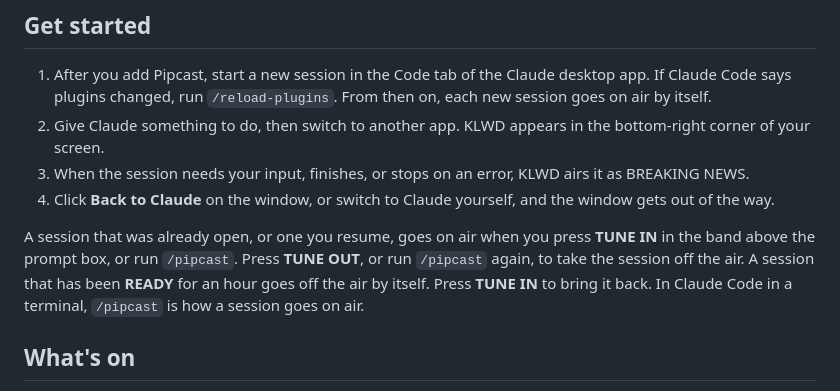
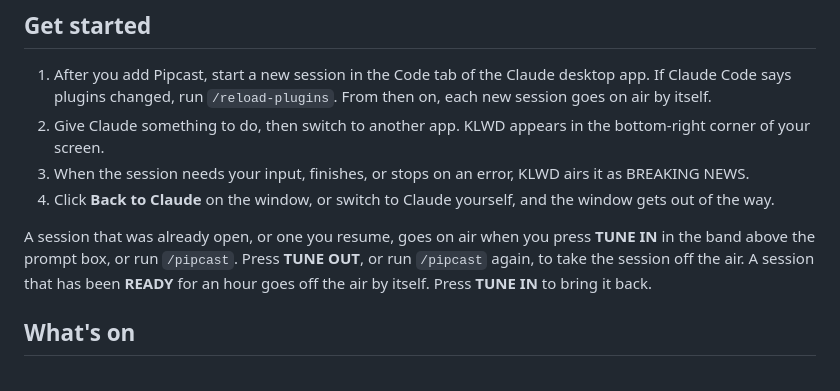
Before and after one commit to erdembircan/pipcast, a Markdown page: packages/mod/README.md, the part around the change. Rendered like a GitHub page.

Commit message:
[FIX]: the plugin's README says nothing of going on air in a terminal

```diff
--- a/packages/mod/README.md
+++ b/packages/mod/README.md
@@ -20,7 +20,7 @@ Watch Pipcast's videos on YouTube, starting with the demo: https://www.youtube.c
 3. When the session needs your input, finishes, or stops on an error, KLWD airs it as BREAKING NEWS.
 4. Click **Back to Claude** on the window, or switch to Claude yourself, and the window gets out of the way.
 
-A session that was already open, or one you resume, goes on air when you press **TUNE IN** in the band above the prompt box, or run `/pipcast`. Press **TUNE OUT**, or run `/pipcast` again, to take the session off the air. A session that has been **READY** for an hour goes off the air by itself. Press **TUNE IN** to bring it back. In Claude Code in a terminal, `/pipcast` is how a session goes on air.
+A session that was already open, or one you resume, goes on air when you press **TUNE IN** in the band above the prompt box, or run `/pipcast`. Press **TUNE OUT**, or run `/pipcast` again, to take the session off the air. A session that has been **READY** for an hour goes off the air by itself. Press **TUNE IN** to bring it back.
 
 ## What's on
 
```
Also changed, not shown: plugin/README.md (+1 -1 lines).
